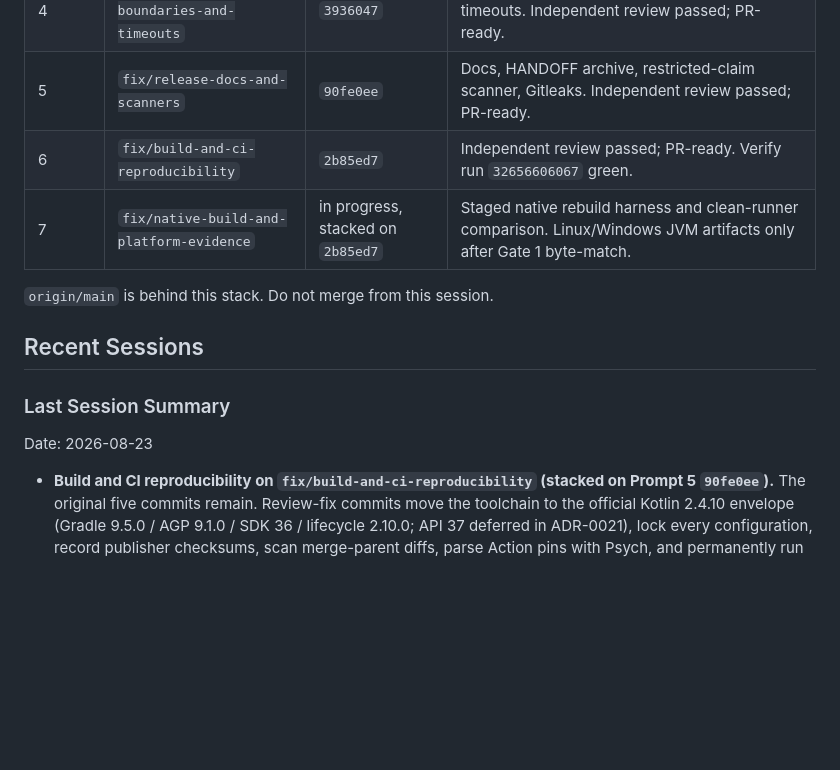
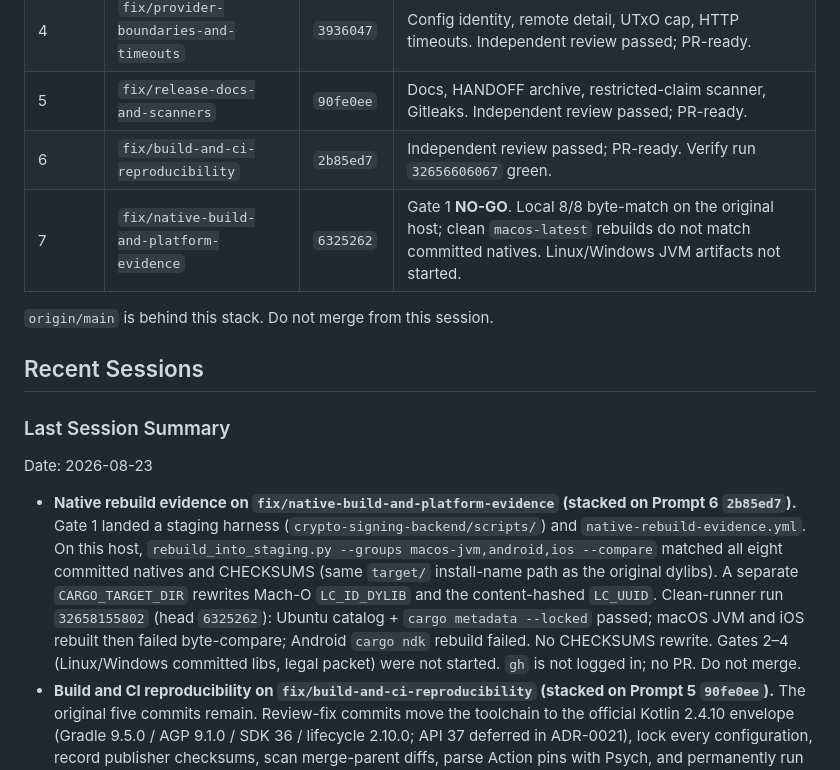
Before and after one commit to sarmidev/KardanoSDK, a Markdown page: docs/HANDOFF.md, the part around the change. Drawn GitHub-style; blank space fills up the shorter version.

Commit message:
Record the Gate 1 clean-runner mismatch without rewriting CHECKSUMS.
Local target/ rebuilds matched all eight committed natives. The hosted
macos-latest job rebuilt macOS/iOS copies that differ and did not finish
an Android compare. Linux and Windows artifacts stay unstarted.

Co-authored-by: Cursor <cursoragent@cursor.com>

```diff
--- a/docs/HANDOFF.md
+++ b/docs/HANDOFF.md
@@ -93,7 +93,7 @@ Stacked remediations, each additive (no amend / no force-push):
 | 4 | `fix/provider-boundaries-and-timeouts` | `3936047` | Config identity, remote detail, UTxO cap, HTTP timeouts. Independent review passed; PR-ready. |
 | 5 | `fix/release-docs-and-scanners` | `90fe0ee` | Docs, HANDOFF archive, restricted-claim scanner, Gitleaks. Independent review passed; PR-ready. |
 | 6 | `fix/build-and-ci-reproducibility` | `2b85ed7` | Independent review passed; PR-ready. Verify run `32656606067` green. |
-| 7 | `fix/native-build-and-platform-evidence` | in progress, stacked on `2b85ed7` | Staged native rebuild harness and clean-runner comparison. Linux/Windows JVM artifacts only after Gate 1 byte-match. |
+| 7 | `fix/native-build-and-platform-evidence` | `6325262` | Gate 1 **NO-GO**. Local 8/8 byte-match on the original host; clean `macos-latest` rebuilds do not match committed natives. Linux/Windows JVM artifacts not started. |
 
 `origin/main` is behind this stack. Do not merge from this session.
 
@@ -103,6 +103,18 @@ Stacked remediations, each additive (no amend / no force-push):
 
 Date: 2026-08-23
 
+- **Native rebuild evidence on `fix/native-build-and-platform-evidence` (stacked on
+  Prompt 6 `2b85ed7`).** Gate 1 landed a staging harness
+  (`crypto-signing-backend/scripts/`) and `native-rebuild-evidence.yml`.
+  On this host, `rebuild_into_staging.py --groups macos-jvm,android,ios
+  --compare` matched all eight committed natives and CHECKSUMS (same
+  `target/` install-name path as the original dylibs). A separate
+  `CARGO_TARGET_DIR` rewrites Mach-O `LC_ID_DYLIB` and the content-hashed
+  `LC_UUID`. Clean-runner run `32658155802` (head `6325262`): Ubuntu
+  catalog + `cargo metadata --locked` passed; macOS JVM and iOS rebuilt
+  then failed byte-compare; Android `cargo ndk` rebuild failed. No
+  CHECKSUMS rewrite. Gates 2–4 (Linux/Windows committed libs, legal
+  packet) were not started. `gh` is not logged in; no PR. Do not merge.
 - **Build and CI reproducibility on `fix/build-and-ci-reproducibility` (stacked on
   Prompt 5 `90fe0ee`).** The original five commits remain. Review-fix
   commits move the toolchain to the official Kotlin 2.4.10 envelope
```
Also changed, not shown: crypto-signing-backend/README.md (+8 -0 lines).
